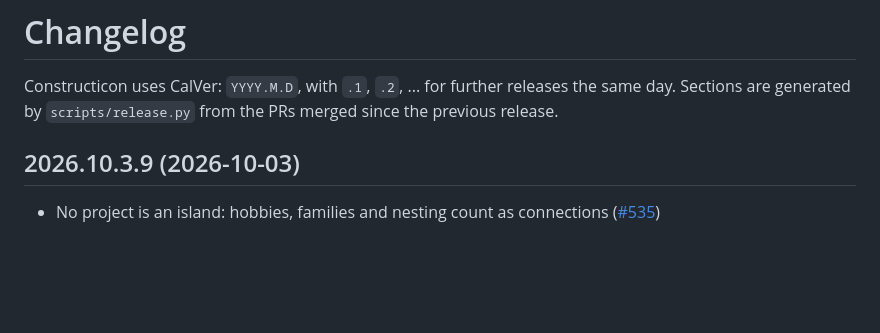
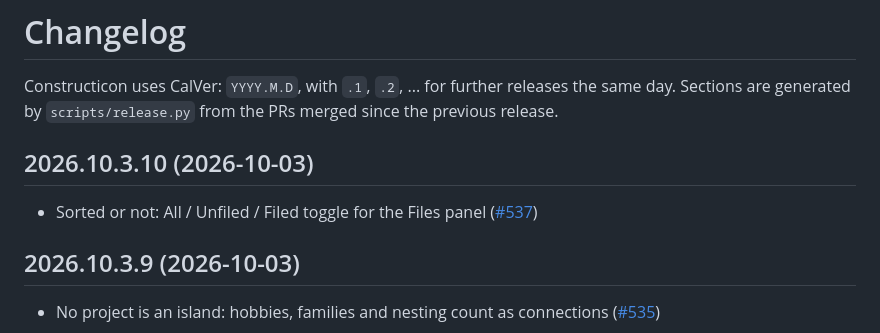
Before and after one commit to hooptiej/Constructicon, a Markdown page: CHANGELOG.md, the part around the change. Drawn GitHub-style; blank space fills up the shorter version.

Commit message:
chore(release): 2026.10.3.10
Co-Authored-By: Claude Opus 5.5 <noreply@anthropic.com>

```diff
--- a/CHANGELOG.md
+++ b/CHANGELOG.md
@@ -2,6 +2,10 @@
 
 Constructicon uses CalVer: `YYYY.M.D`, with `.1`, `.2`, ... for further releases the same day.
 Sections are generated by `scripts/release.py` from the PRs merged since the previous release.
+
+## 2026.10.3.10 (2026-10-03)
+
+- Sorted or not: All / Unfiled / Filed toggle for the Files panel ([#537](https://github.com/hooptiej/Constructicon/pull/537))
 
 ## 2026.10.3.9 (2026-10-03)
 
```
